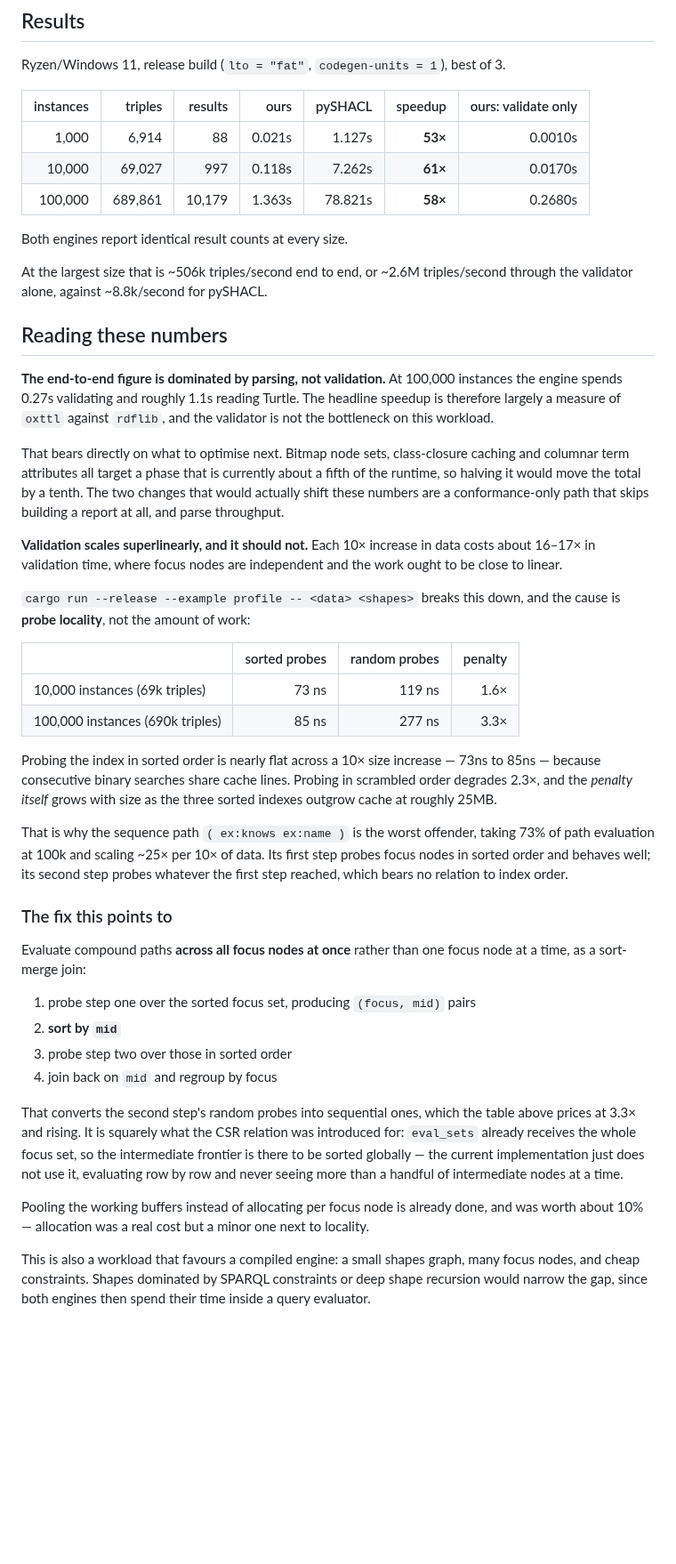
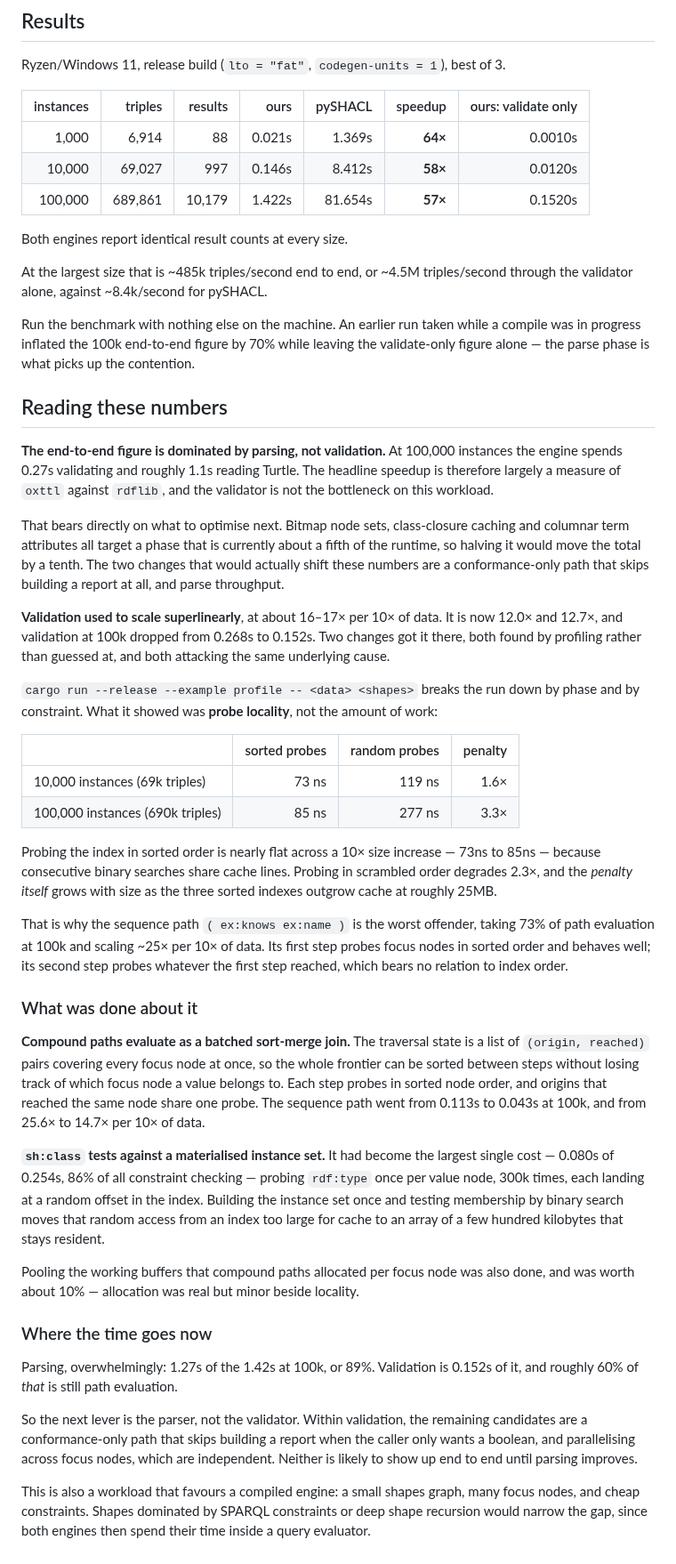
Before and after one commit to pwin/SHACL_Engine, a Markdown page: benchmarks/README.md, the part around the change. Shown at 89% size. Rendered like a GitHub page; blank space fills up the shorter version.

Commit message:
Record the post-optimisation benchmark
Validation at 100k instances is 0.152s against 0.268s before, and its
scaling improves from 16-17x per 10x of data to 12.0x and 12.7x. Both
gains came from profiling rather than guesswork, and both attacked the
same cause: probes landing at random offsets in an index too large for
cache.

End-to-end barely moves, because parsing is now 89% of the run — 1.27s
of 1.42s at 100k. The validator is no longer where the time goes.

Notes a measurement trap worth remembering: an earlier run taken while a
compile was in progress inflated the 100k end-to-end figure by 70% while
leaving validate-only untouched. It is the parse phase that picks up
contention, so the benchmark needs a quiet machine.

Co-Authored-By: Claude Opus 5 <noreply@anthropic.com>

```diff
--- a/benchmarks/README.md
+++ b/benchmarks/README.md
@@ -47,14 +47,19 @@ Ryzen/Windows 11, release build (`lto = "fat"`, `codegen-units = 1`), best of 3.
 
 | instances | triples | results | ours | pySHACL | speedup | ours: validate only |
 | ---: | ---: | ---: | ---: | ---: | ---: | ---: |
-| 1,000 | 6,914 | 88 | 0.021s | 1.127s | **53×** | 0.0010s |
-| 10,000 | 69,027 | 997 | 0.118s | 7.262s | **61×** | 0.0170s |
-| 100,000 | 689,861 | 10,179 | 1.363s | 78.821s | **58×** | 0.2680s |
+| 1,000 | 6,914 | 88 | 0.021s | 1.369s | **64×** | 0.0010s |
+| 10,000 | 69,027 | 997 | 0.146s | 8.412s | **58×** | 0.0120s |
+| 100,000 | 689,861 | 10,179 | 1.422s | 81.654s | **57×** | 0.1520s |
 
 Both engines report identical result counts at every size.
 
-At the largest size that is ~506k triples/second end to end, or ~2.6M
-triples/second through the validator alone, against ~8.8k/second for pySHACL.
+At the largest size that is ~485k triples/second end to end, or ~4.5M
+triples/second through the validator alone, against ~8.4k/second for pySHACL.
+
+Run the benchmark with nothing else on the machine. An earlier run taken while
+a compile was in progress inflated the 100k end-to-end figure by 70% while
+leaving the validate-only figure alone — the parse phase is what picks up the
+contention.
 
 ## Reading these numbers
 
@@ -69,12 +74,14 @@ a fifth of the runtime, so halving it would move the total by a tenth. The two
 changes that would actually shift these numbers are a conformance-only path that
 skips building a report at all, and parse throughput.
 
-**Validation scales superlinearly, and it should not.** Each 10× increase in
-data costs about 16–17× in validation time, where focus nodes are independent
-and the work ought to be close to linear.
+**Validation used to scale superlinearly**, at about 16–17× per 10× of data.
+It is now 12.0× and 12.7×, and validation at 100k dropped from 0.268s to
+0.152s. Two changes got it there, both found by profiling rather than guessed
+at, and both attacking the same underlying cause.
 
-`cargo run --release --example profile -- <data> <shapes>` breaks this down, and
-the cause is **probe locality**, not the amount of work:
+`cargo run --release --example profile -- <data> <shapes>` breaks the run down
+by phase and by constraint. What it showed was **probe locality**, not the
+amount of work:
 
 | | sorted probes | random probes | penalty |
 | --- | ---: | ---: | ---: |
@@ -91,26 +98,36 @@ taking 73% of path evaluation at 100k and scaling ~25× per 10× of data. Its
 first step probes focus nodes in sorted order and behaves well; its second step
 probes whatever the first step reached, which bears no relation to index order.
 
-### The fix this points to
+### What was done about it
 
-Evaluate compound paths **across all focus nodes at once** rather than one focus
-node at a time, as a sort-merge join:
+**Compound paths evaluate as a batched sort-merge join.** The traversal state is
+a list of `(origin, reached)` pairs covering every focus node at once, so the
+whole frontier can be sorted between steps without losing track of which focus
+node a value belongs to. Each step probes in sorted node order, and origins that
+reached the same node share one probe. The sequence path went from 0.113s to
+0.043s at 100k, and from 25.6× to 14.7× per 10× of data.
 
-1. probe step one over the sorted focus set, producing `(focus, mid)` pairs
-2. **sort by `mid`**
-3. probe step two over those in sorted order
-4. join back on `mid` and regroup by focus
+**`sh:class` tests against a materialised instance set.** It had become the
+largest single cost — 0.080s of 0.254s, 86% of all constraint checking —
+probing `rdf:type` once per value node, 300k times, each landing at a random
+offset in the index. Building the instance set once and testing membership by
+binary search moves that random access from an index too large for cache to an
+array of a few hundred kilobytes that stays resident.
 
-That converts the second step's random probes into sequential ones, which the
-table above prices at 3.3× and rising. It is squarely what the CSR relation was
-introduced for: `eval_sets` already receives the whole focus set, so the
-intermediate frontier is there to be sorted globally — the current
-implementation just does not use it, evaluating row by row and never seeing more
-than a handful of intermediate nodes at a time.
+Pooling the working buffers that compound paths allocated per focus node was
+also done, and was worth about 10% — allocation was real but minor beside
+locality.
 
-Pooling the working buffers instead of allocating per focus node is already
-done, and was worth about 10% — allocation was a real cost but a minor one next
-to locality.
+### Where the time goes now
+
+Parsing, overwhelmingly: 1.27s of the 1.42s at 100k, or 89%. Validation is
+0.152s of it, and roughly 60% of *that* is still path evaluation.
+
+So the next lever is the parser, not the validator. Within validation, the
+remaining candidates are a conformance-only path that skips building a report
+when the caller only wants a boolean, and parallelising across focus nodes,
+which are independent. Neither is likely to show up end to end until parsing
+improves.
 
 This is also a workload that favours a compiled engine: a small shapes graph,
 many focus nodes, and cheap constraints. Shapes dominated by SPARQL constraints
```
